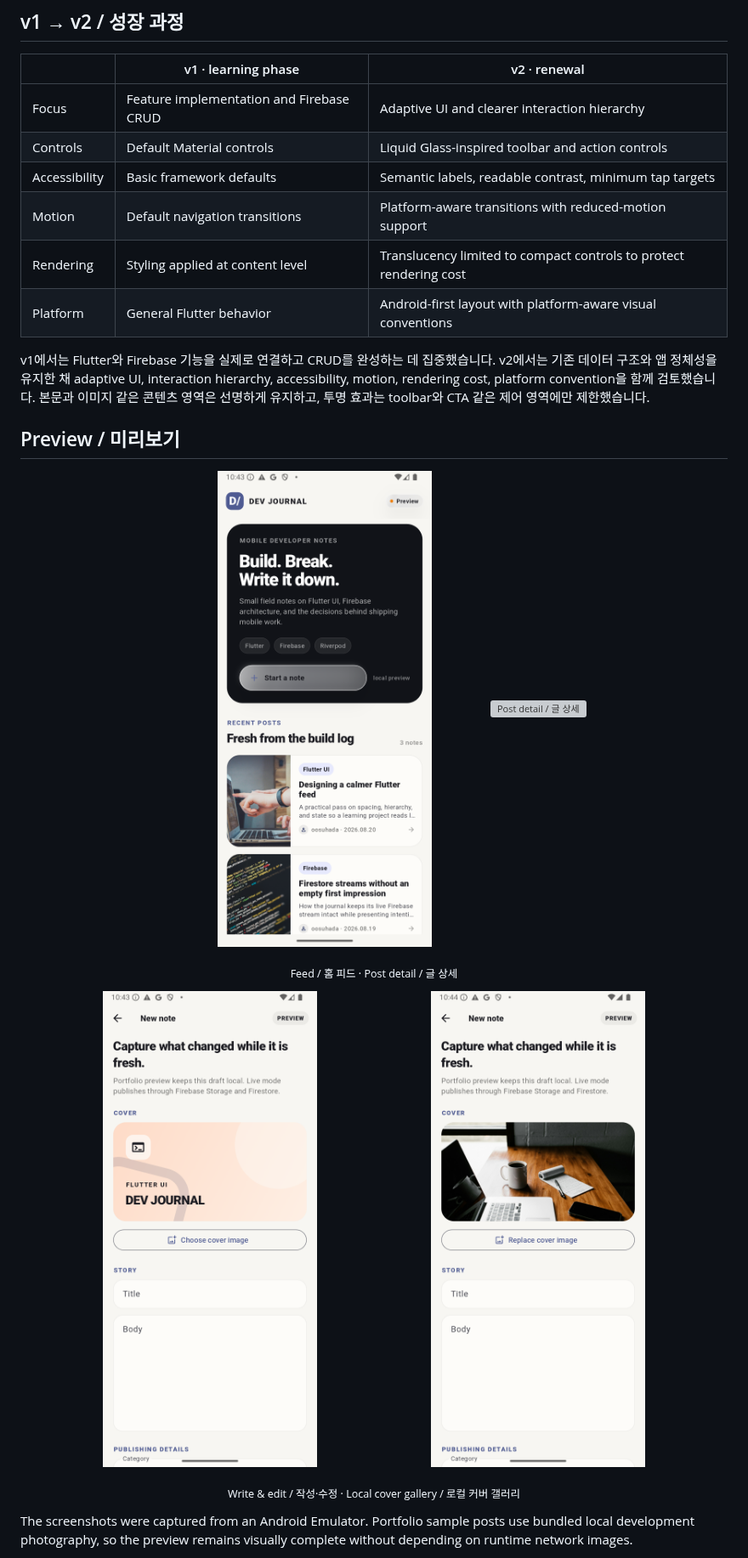
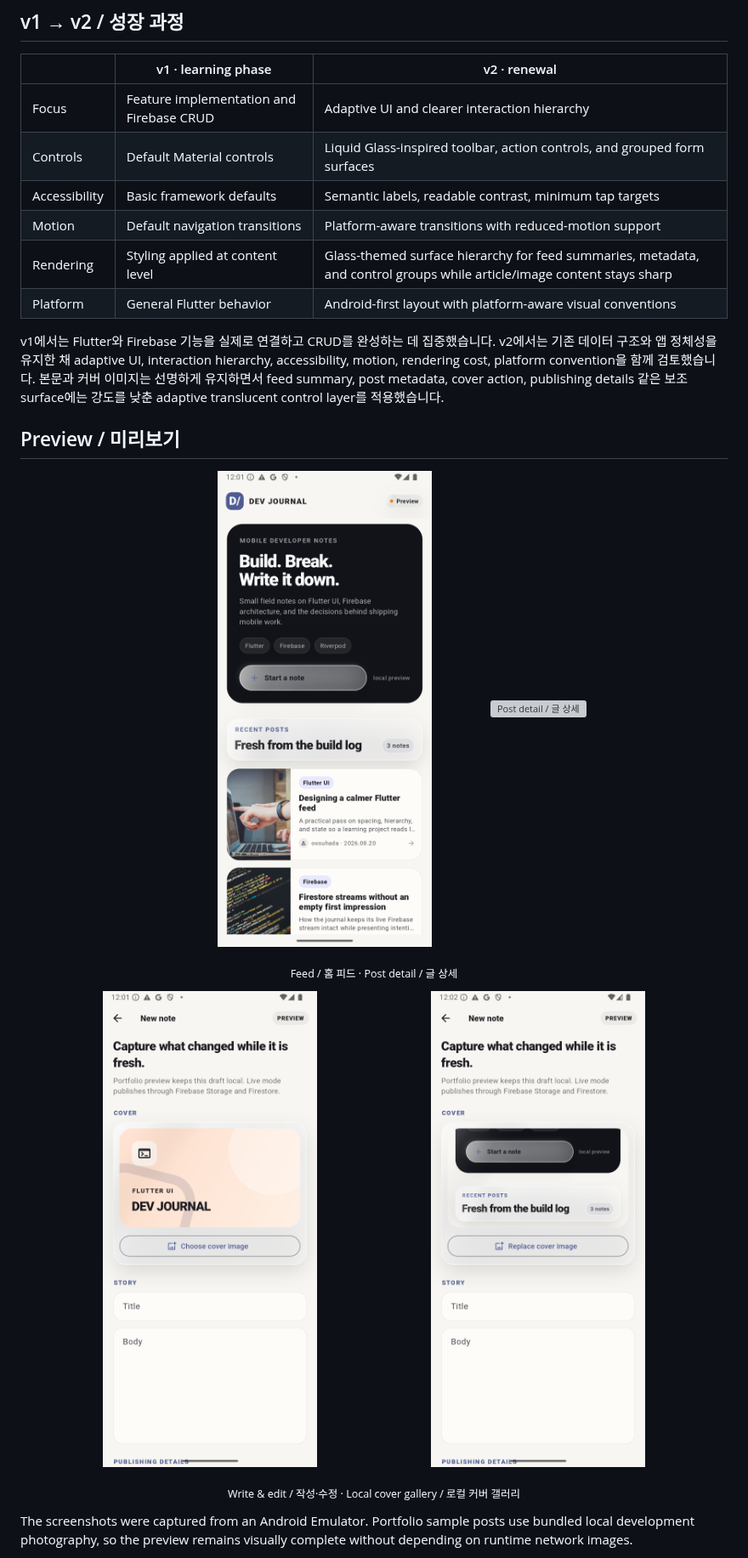
Before and after one commit to oosuhada/flutter_firebase_blog_app, a Markdown page: README.md, the part around the change. Shown at 85% size. GitHub-like rendering; pictures changed too: .github/assets/portfolio/01-feed.png, .github/assets/portfolio/03-write-post.png, .github/assets/portfolio/04-image-preview.png; grey boxes are pictures that could not be loaded.

Commit message:
Refine liquid glass portfolio surfaces

```diff
--- a/README.md
+++ b/README.md
@@ -9,13 +9,13 @@ Flutter, Riverpod, Firestore, Firebase Storage로 만든 Android 중심의 모
 | | v1 · learning phase | v2 · renewal |
 | --- | --- | --- |
 | Focus | Feature implementation and Firebase CRUD | Adaptive UI and clearer interaction hierarchy |
-| Controls | Default Material controls | Liquid Glass-inspired toolbar and action controls |
+| Controls | Default Material controls | Liquid Glass-inspired toolbar, action controls, and grouped form surfaces |
 | Accessibility | Basic framework defaults | Semantic labels, readable contrast, minimum tap targets |
 | Motion | Default navigation transitions | Platform-aware transitions with reduced-motion support |
-| Rendering | Styling applied at content level | Translucency limited to compact controls to protect rendering cost |
+| Rendering | Styling applied at content level | Glass-themed surface hierarchy for feed summaries, metadata, and control groups while article/image content stays sharp |
 | Platform | General Flutter behavior | Android-first layout with platform-aware visual conventions |
 
-v1에서는 Flutter와 Firebase 기능을 실제로 연결하고 CRUD를 완성하는 데 집중했습니다. v2에서는 기존 데이터 구조와 앱 정체성을 유지한 채 adaptive UI, interaction hierarchy, accessibility, motion, rendering cost, platform convention을 함께 검토했습니다. 본문과 이미지 같은 콘텐츠 영역은 선명하게 유지하고, 투명 효과는 toolbar와 CTA 같은 제어 영역에만 제한했습니다.
+v1에서는 Flutter와 Firebase 기능을 실제로 연결하고 CRUD를 완성하는 데 집중했습니다. v2에서는 기존 데이터 구조와 앱 정체성을 유지한 채 adaptive UI, interaction hierarchy, accessibility, motion, rendering cost, platform convention을 함께 검토했습니다. 본문과 커버 이미지는 선명하게 유지하면서 feed summary, post metadata, cover action, publishing details 같은 보조 surface에는 강도를 낮춘 adaptive translucent control layer를 적용했습니다.
 
 ## Preview / 미리보기
 
```
Also changed, not shown: 4 other files.
